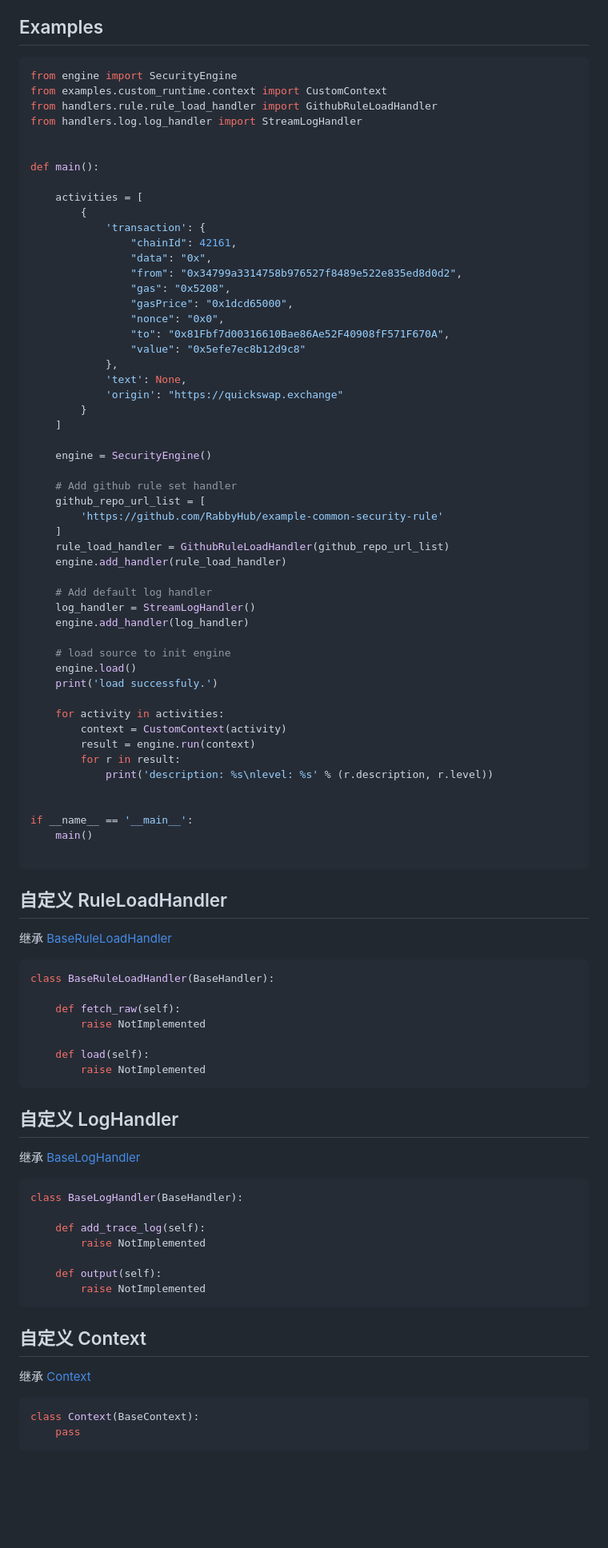
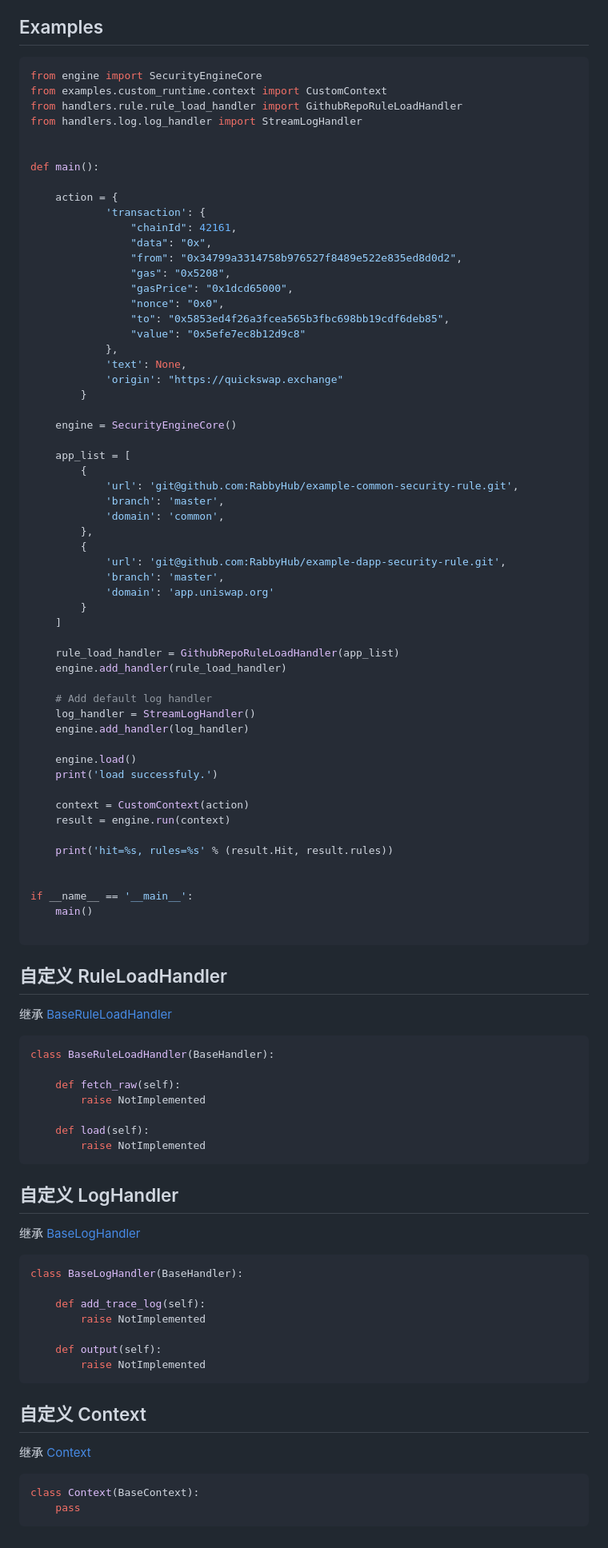
Before and after one commit to RabbyHub/web3-security-engine-core, a Markdown page: README_CN.md, the part around one of its changes. Shown at 80% size. GitHub-like rendering; blank space fills up the shorter version.

Commit message:
feat: init

````diff
--- a/README_CN.md
+++ b/README_CN.md
@@ -34,17 +50,16 @@ Web3 安全规则引擎核心模块
 
 ## Examples
 
-``` python
-from engine import SecurityEngine
+```python
+from engine import SecurityEngineCore
 from examples.custom_runtime.context import CustomContext
-from handlers.rule.rule_load_handler import GithubRuleLoadHandler
+from handlers.rule.rule_load_handler import GithubRepoRuleLoadHandler
 from handlers.log.log_handler import StreamLogHandler
 
 
 def main():
 
-    activities = [
-        {
+    action = {
             'transaction': {
                 "chainId": 42161,
                 "data": "0x",
@@ -52,36 +67,42 @@ def main():
                 "gas": "0x5208",
                 "gasPrice": "0x1dcd65000",
                 "nonce": "0x0",
-                "to": "0x81Fbf7d00316610Bae86Ae52F40908fF571F670A",
+                "to": "0x5853ed4f26a3fcea565b3fbc698bb19cdf6deb85",
                 "value": "0x5efe7ec8b12d9c8"
             },
             'text': None,
             'origin': "https://quickswap.exchange"
         }
+
+    engine = SecurityEngineCore()
+
+    app_list = [
+        {
+            'url': 'git@github.com:RabbyHub/example-common-security-rule.git',
+            'branch': 'master',
+            'domain': 'common',
+        },
+        {
+            'url': 'git@github.com:RabbyHub/example-dapp-security-rule.git',
+            'branch': 'master',
+            'domain': 'app.uniswap.org'
+        }
     ]
 
-    engine = SecurityEngine()
-
-    # Add github rule set handler
-    github_repo_url_list = [
-        'https://github.com/RabbyHub/example-common-security-rule'
-    ]
-    rule_load_handler = GithubRuleLoadHandler(github_repo_url_list)
+    rule_load_handler = GithubRepoRuleLoadHandler(app_list)
     engine.add_handler(rule_load_handler)
 
     # Add default log handler
     log_handler = StreamLogHandler()
     engine.add_handler(log_handler)
 
-    # load source to init engine
     engine.load()
     print('load successfuly.')
 
-    for activity in activities:
-        context = CustomContext(activity)
-        result = engine.run(context)
-        for r in result:
-            print('description: %s\nlevel: %s' % (r.description, r.level))
+    context = CustomContext(action)
+    result = engine.run(context)
+
+    print('hit=%s, rules=%s' % (result.Hit, result.rules))
 
 
 if __name__ == '__main__':
@@ -93,7 +114,7 @@ if __name__ == '__main__':
 
 继承 [BaseRuleLoadHandler](./handlers/rule/rule_load_handler.py)
 
-``` Python
+```Python
 class BaseRuleLoadHandler(BaseHandler):
 
     def fetch_raw(self):
@@ -107,7 +128,7 @@ class BaseRuleLoadHandler(BaseHandler):
 
 继承 [BaseLogHandler](./handlers/log/log_handler.py)
 
-``` python
+```python
 class BaseLogHandler(BaseHandler):
 
     def add_trace_log(self):
@@ -120,7 +141,8 @@ class BaseLogHandler(BaseHandler):
 ## 自定义 Context
 
 继承 [Context](./runtime/context.py)
-``` python
+
+```python
 class Context(BaseContext):
     pass
 ```
````
Also changed, not shown: other parts of README_CN.md (+27 -11 lines), process2.jpg (added), 17 other files.
